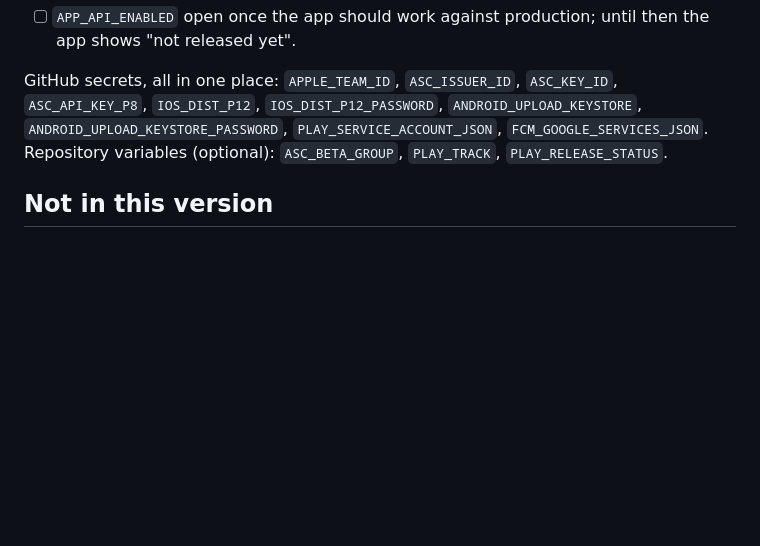
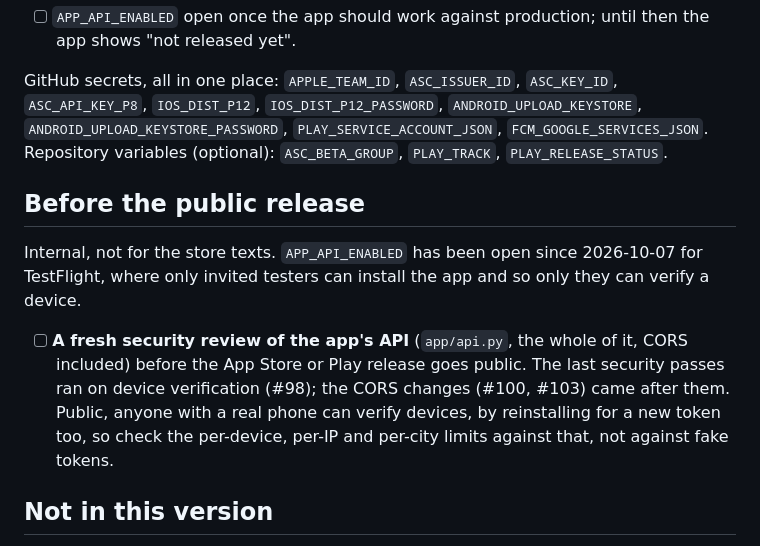
Before and after one commit to jakubwaller/buergerwecker, a Markdown page: client/README.md, the part around the change. GitHub-like rendering; blank space fills up the shorter version.

Commit message:
client/README: before the public release, a fresh security review of the app API

```diff
--- a/client/README.md
+++ b/client/README.md
@@ -365,6 +365,17 @@ GitHub secrets, all in one place: `APPLE_TEAM_ID`, `ASC_ISSUER_ID`, `ASC_KEY_ID`
 `ANDROID_UPLOAD_KEYSTORE_PASSWORD`, `PLAY_SERVICE_ACCOUNT_JSON`, `FCM_GOOGLE_SERVICES_JSON`.
 Repository variables (optional): `ASC_BETA_GROUP`, `PLAY_TRACK`, `PLAY_RELEASE_STATUS`.
 
+## Before the public release
+
+Internal, not for the store texts. `APP_API_ENABLED` has been open since 2026-10-07 for TestFlight,
+where only invited testers can install the app and so only they can verify a device.
+
+- [ ] **A fresh security review of the app's API** (`app/api.py`, the whole of it, CORS included)
+      before the App Store or Play release goes public. The last security passes ran on device
+      verification (#98); the CORS changes (#100, #103) came after them. Public, anyone with a
+      real phone can verify devices, by reinstalling for a new token too, so check the
+      per-device, per-IP and per-city limits against that, not against fake tokens.
+
 ## Not in this version
 
 No store listing texts or screenshots, no in-app booking (never), no widget configuration screen
```
